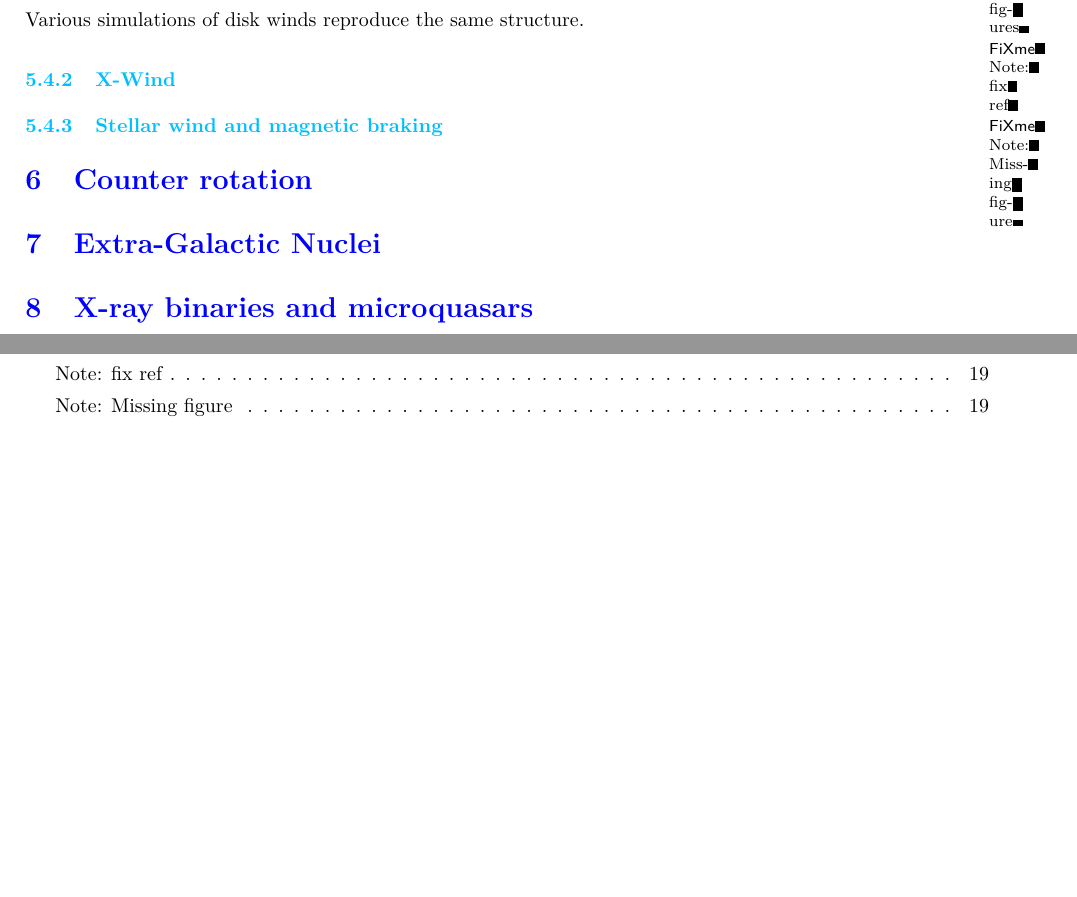
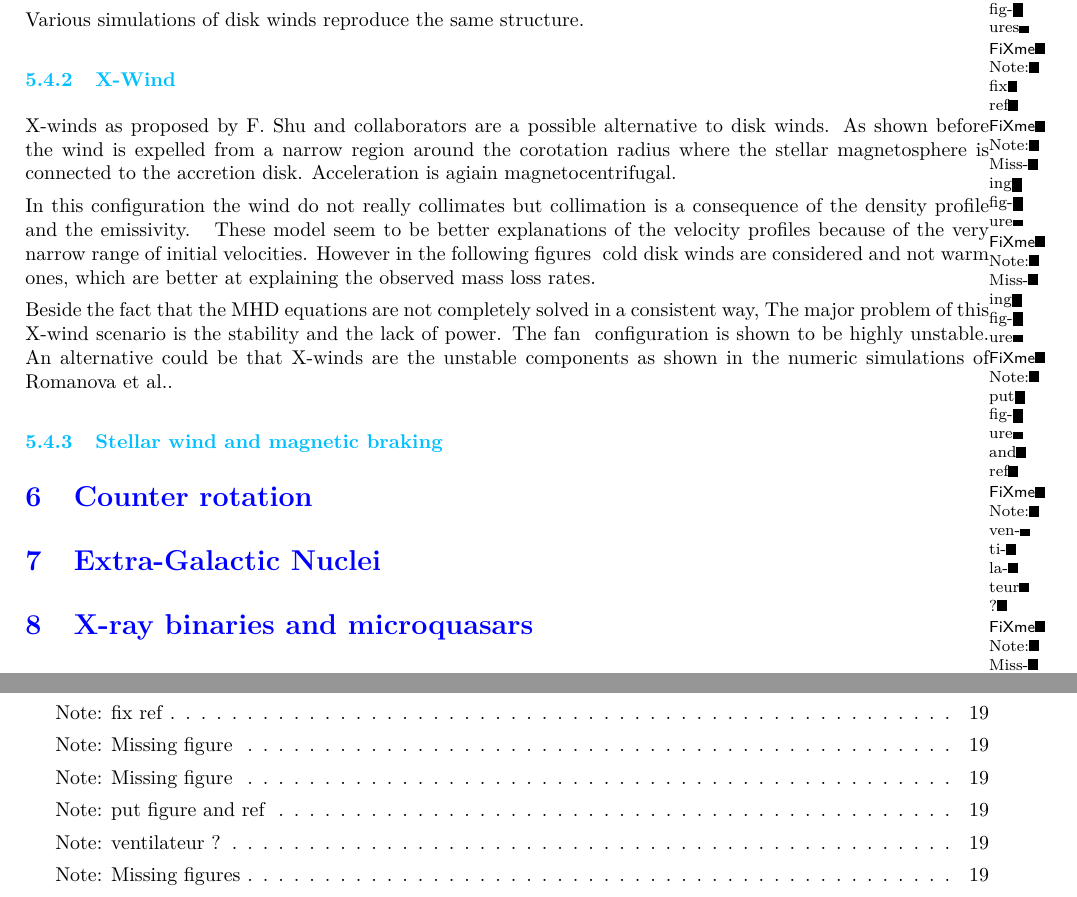
Before and after one commit to M2-AAIS/Poly_ET8, a LaTeX document (ET8.tex): two parts of pages 21 and 23 of 23, joined at a grey line, cut so that both start at the same text, the shorter picture padded with empty space. Compiled offline with pdfLaTeX.

Commit message:
5.4.2 done

```diff
--- a/ET8.tex
+++ b/ET8.tex
@@ -1260,7 +1260,14 @@ The ejection index is directly linked to the logarithmic mass loss. Typical valu
 Various simulations of disk winds reproduce the same structure.
 \fxnote{Missing figure}
 \subsubsection{X-Wind}
+X-winds as proposed by F. Shu and collaborators are a possible alternative to disk winds. As shown before the wind is expelled from a narrow region around the corotation radius where the stellar magnetosphere is connected to the accretion disk. Acceleration is agiain magnetocentrifugal.
 
+In this configuration the wind do not really collimates but collimation is a consequence of the density profile and the emissivity.
+\fxnote{Missing figure}
+These model seem to be better explanations of the velocity profiles because of the very narrow range of initial velocities. However in the following figures \fxnote{put figure and ref} cold disk winds are considered and not warm ones, which are better at explaining the observed mass loss rates.
+
+Beside the fact that the MHD equations are not completely solved in a consistent way, The major problem of this X-wind scenario is the stability and the lack of power. The fan \fxnote{ventilateur ?} configuration is shown to be highly unstable. An alternative could be that X-winds are the unstable components as shown in the numeric simulations of Romanova et al..
+\fxnote{Missing figures}
 \subsubsection{Stellar wind and magnetic braking}
 
 \section{Counter rotation}
```
